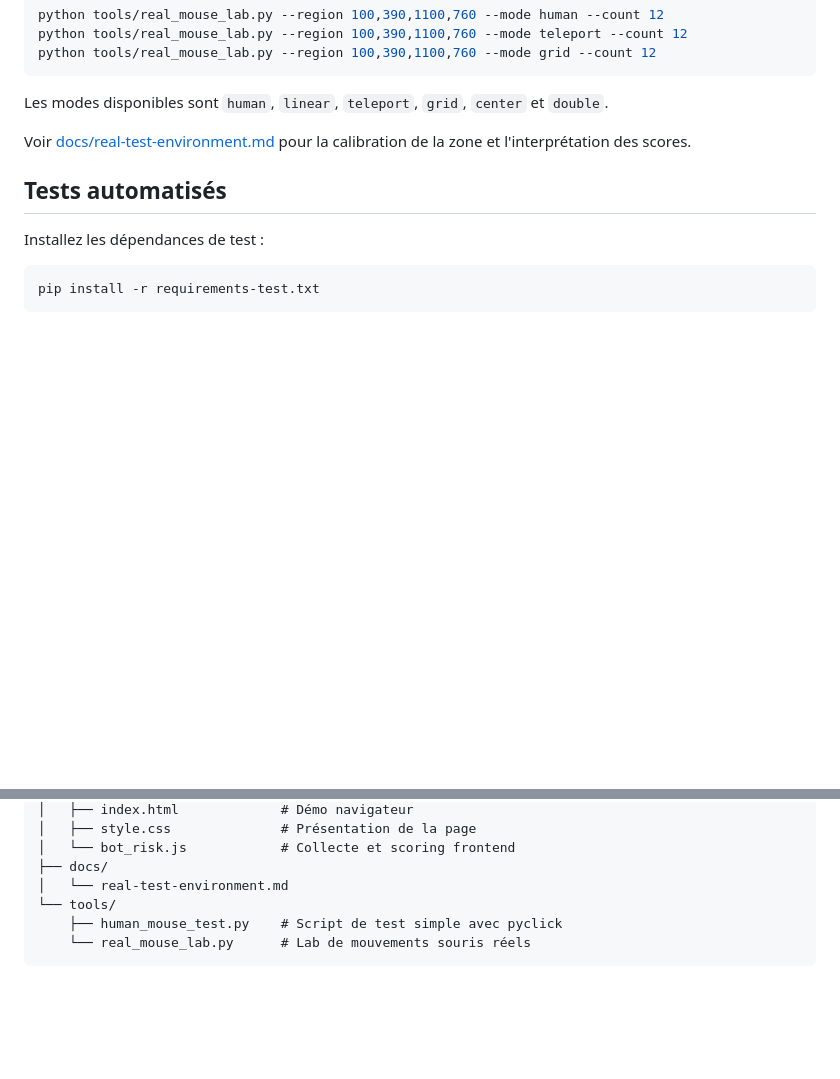
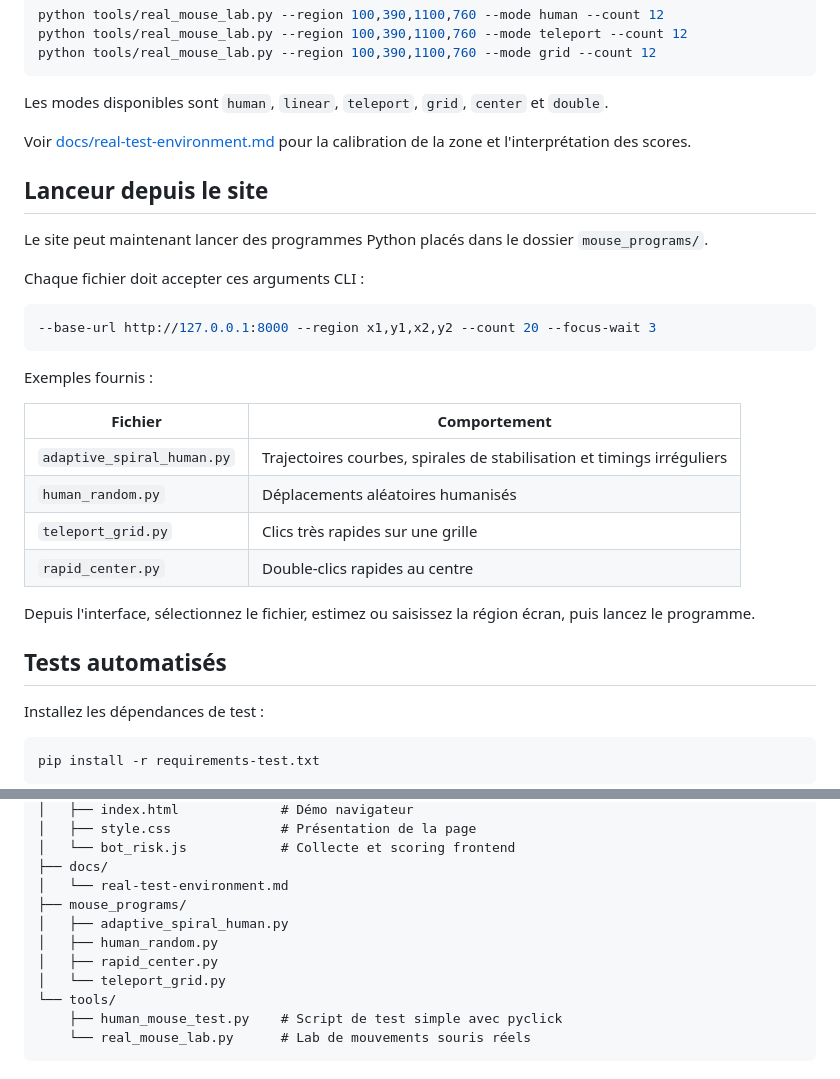
Before and after one commit to polo1093/Dectection_bot_clic, a Markdown page: README.md, 2 parts joined by grey strips. Rendered like a GitHub page; blank space fills up the shorter version.

Commit message:
Document mouse program examples

````diff
--- a/README.md
+++ b/README.md
@@ -150,6 +150,27 @@ Les modes disponibles sont `human`, `linear`, `teleport`, `grid`, `center` et `d
 
 Voir [docs/real-test-environment.md](docs/real-test-environment.md) pour la calibration de la zone et l'interprétation des scores.
 
+## Lanceur depuis le site
+
+Le site peut maintenant lancer des programmes Python placés dans le dossier `mouse_programs/`.
+
+Chaque fichier doit accepter ces arguments CLI :
+
+```bash
+--base-url http://127.0.0.1:8000 --region x1,y1,x2,y2 --count 20 --focus-wait 3
+```
+
+Exemples fournis :
+
+| Fichier | Comportement |
+| --- | --- |
+| `adaptive_spiral_human.py` | Trajectoires courbes, spirales de stabilisation et timings irréguliers |
+| `human_random.py` | Déplacements aléatoires humanisés |
+| `teleport_grid.py` | Clics très rapides sur une grille |
+| `rapid_center.py` | Double-clics rapides au centre |
+
+Depuis l'interface, sélectionnez le fichier, estimez ou saisissez la région écran, puis lancez le programme.
+
 ## Tests automatisés
 
 Installez les dépendances de test :
@@ -182,6 +203,11 @@ Les tests couvrent l'API FastAPI, l'agrégateur, BotD et l'heuristique souris.
 │   └── bot_risk.js            # Collecte et scoring frontend
 ├── docs/
 │   └── real-test-environment.md
+├── mouse_programs/
+│   ├── adaptive_spiral_human.py
+│   ├── human_random.py
+│   ├── rapid_center.py
+│   └── teleport_grid.py
 └── tools/
     ├── human_mouse_test.py    # Script de test simple avec pyclick
     └── real_mouse_lab.py      # Lab de mouvements souris réels
````
